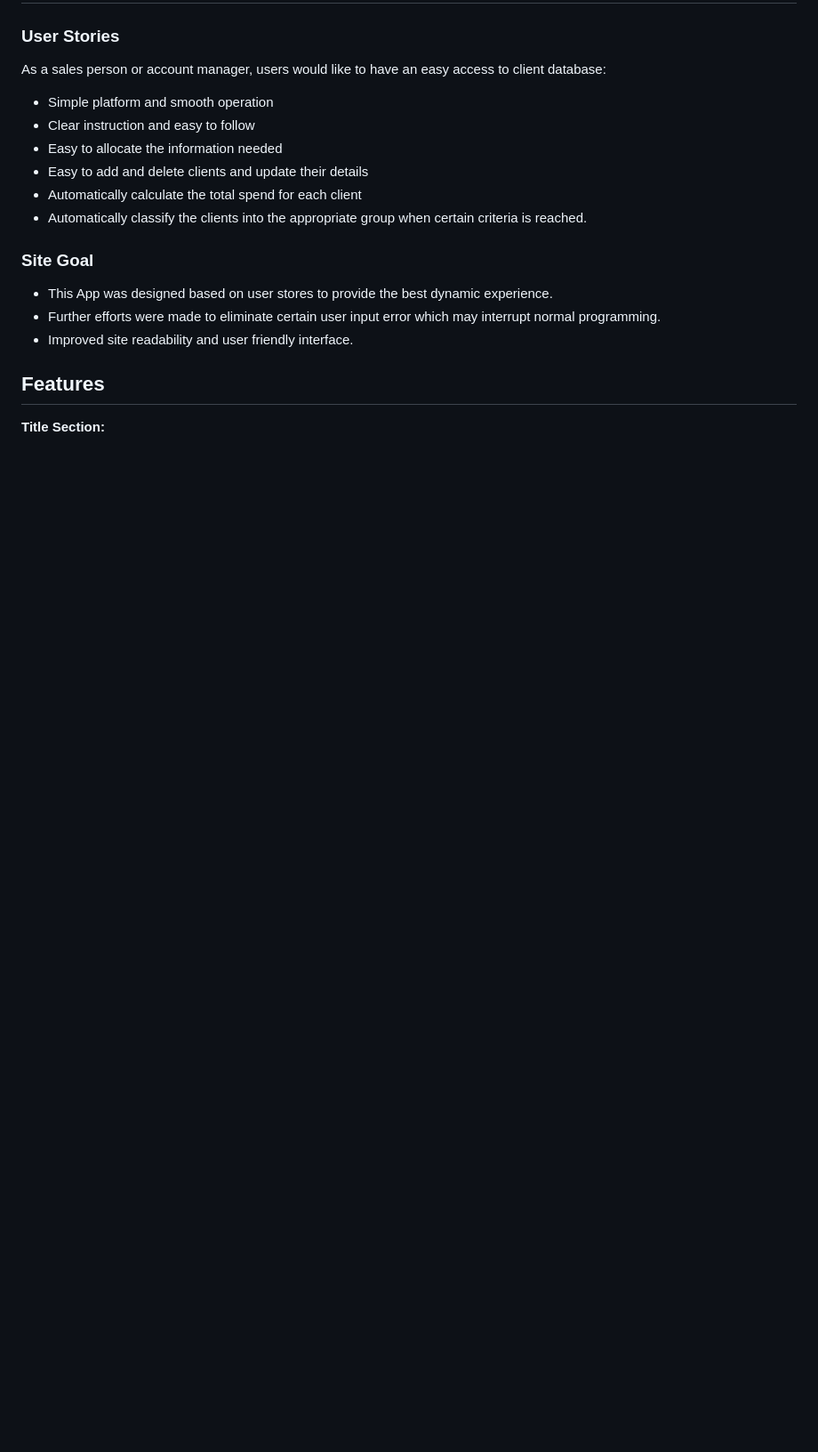
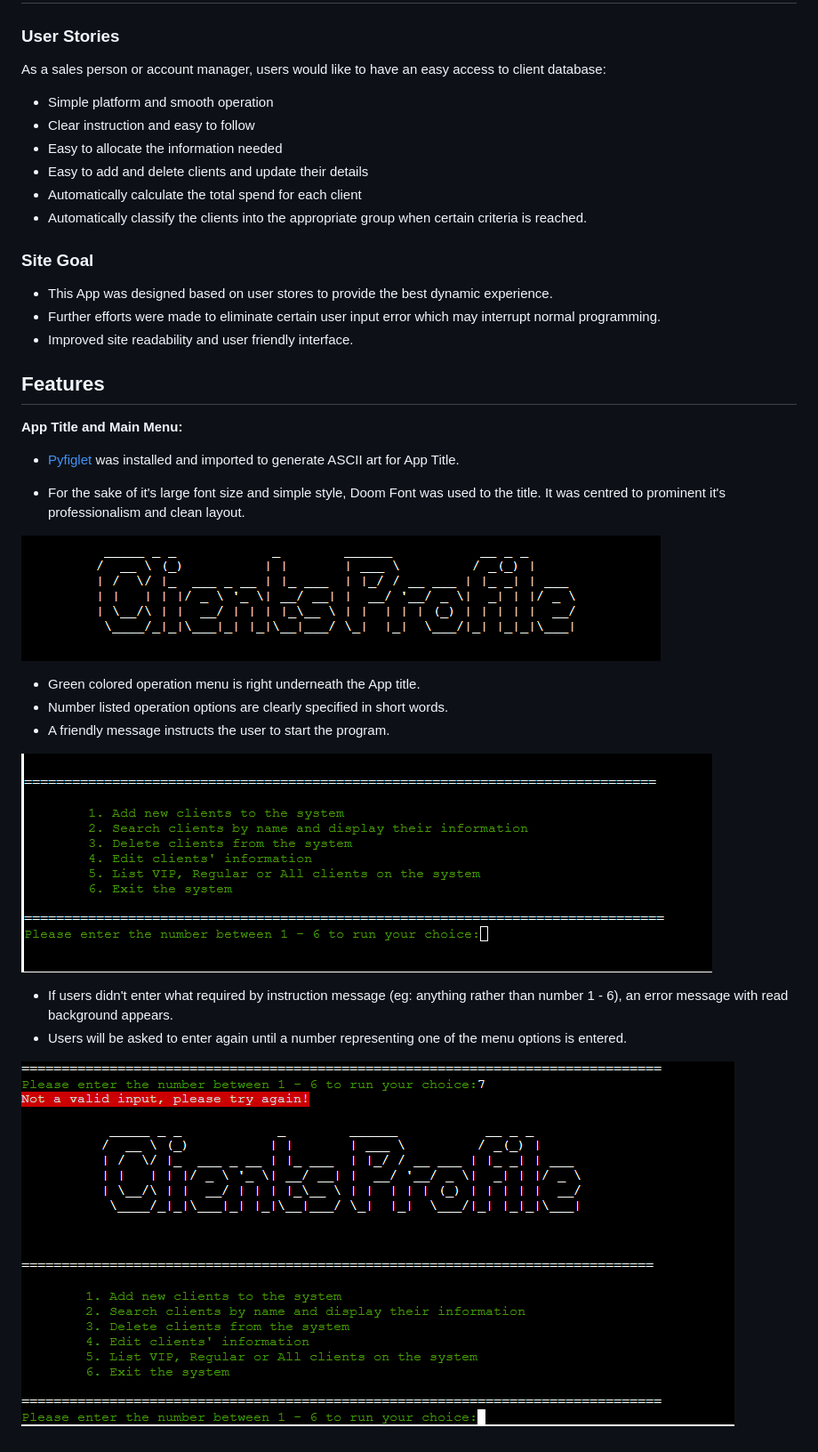
Before and after one commit to yuyizhong/clientprofile, a Markdown page: README.md, the part around the change printed below. Shown: that part at 89% size. Rendered like a GitHub page; pictures changed too: assets/images/main-menu.png (added), assets/images/title.png (added); blank space fills up the shorter version.

Commit message:
Add first feature title and menu to README

```diff
--- a/README.md
+++ b/README.md
@@ -34,4 +34,20 @@ As a sales person or account manager, users would like to have an easy access to
 
 ## Features
 
-**Title Section:**
+**App Title and Main Menu:**
+* [Pyfiglet](https://www.geeksforgeeks.org/python-ascii-art-using-pyfiglet-module/#:~:text=pyfiglet%20takes%20ASCII%20text%20and,pyfiglet%20module%20%3A%20pip%20install%20pyfiglet) was installed and imported to generate ASCII art for App Title.
+
+* For the sake of it's large font size and simple style, Doom Font was used to the title. It was centred to prominent it's professionalism and clean layout.
+
+![App Title](assets/images/title.png)
+
+* Green colored operation menu is right underneath the App title.
+* Number listed operation options are clearly specified in short words.
+* A friendly message instructs the user to start the program.
+
+![App Title](assets/images/main-menu.png)
+
+* If users didn't enter what required by instruction message (eg: anything rather than number 1 - 6), an error message with read background appears.
+* Users will be asked to enter again until a number representing one of the menu options is entered.
+
+![App Title](assets/images/menu1.png)
```
Also changed, not shown: other parts of README.md (+1 -1 lines), assets/images/flowchart1.png (added).
